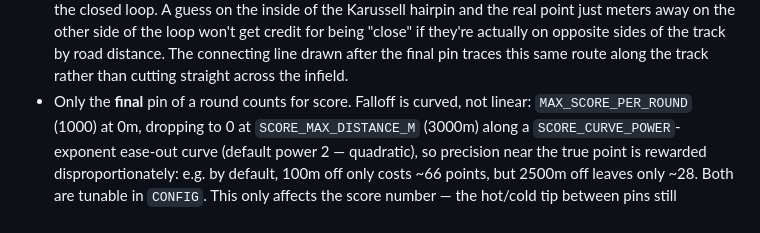
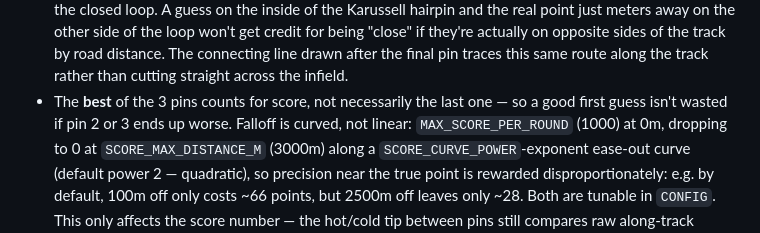
Before and after one commit to KeraStens/ghguesser, a Markdown page: README.md, the part around the change. Rendered like a GitHub page.

```diff
--- a/README.md
+++ b/README.md
@@ -91,7 +91,9 @@ It's 100% static — no backend, no config, nothing else to set up.
   sides of the track by road distance. The connecting line drawn after the
   final pin traces this same route along the track rather than cutting
   straight across the infield.
-- Only the **final** pin of a round counts for score. Falloff is curved, not
+- The **best** of the 3 pins counts for score, not necessarily the last one —
+  so a good first guess isn't wasted if pin 2 or 3 ends up worse. Falloff is
+  curved, not
   linear: `MAX_SCORE_PER_ROUND` (1000) at 0m, dropping to 0 at
   `SCORE_MAX_DISTANCE_M` (3000m) along a `SCORE_CURVE_POWER`-exponent ease-out
   curve (default power 2 — quadratic), so precision near the true point is
```
